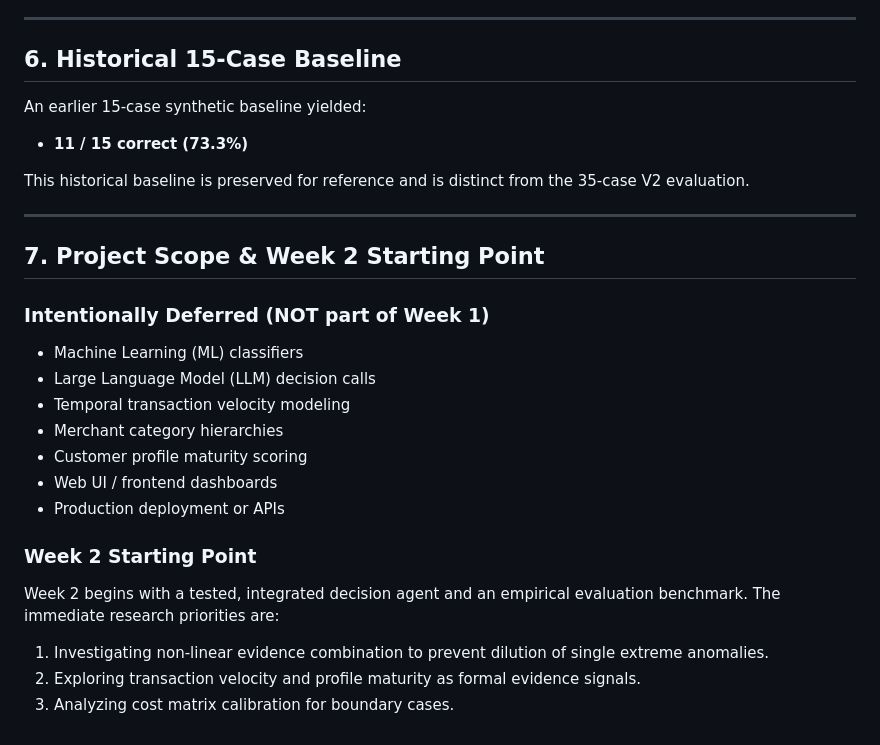
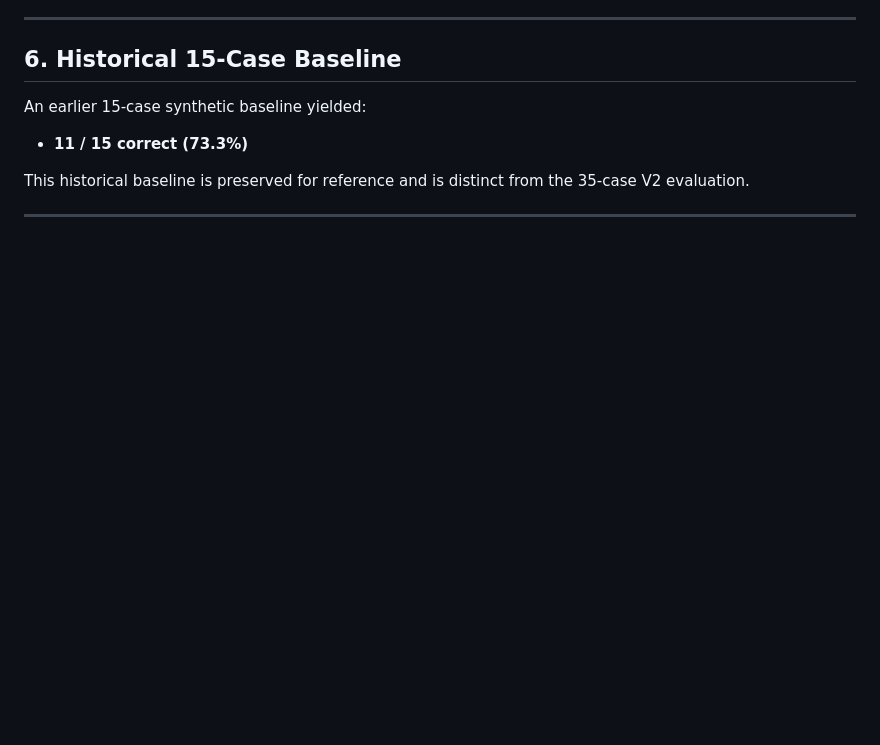
Before and after one commit to Rahulk448/Transaction-Agent, a Markdown page: README.md, the part around the change. GitHub-like rendering; blank space fills up the shorter version.

Commit message:
Remove Week 2 details from README
Removed project scope and Week 2 starting point sections from README.

```diff
--- a/README.md
+++ b/README.md
@@ -162,20 +162,3 @@ An earlier 15-case synthetic baseline yielded:
 This historical baseline is preserved for reference and is distinct from the 35-case V2 evaluation.
 
 ---
-
-## 7. Project Scope & Week 2 Starting Point
-
-### Intentionally Deferred (NOT part of Week 1)
-- Machine Learning (ML) classifiers
-- Large Language Model (LLM) decision calls
-- Temporal transaction velocity modeling
-- Merchant category hierarchies
-- Customer profile maturity scoring
-- Web UI / frontend dashboards
-- Production deployment or APIs
-
-### Week 2 Starting Point
-Week 2 begins with a tested, integrated decision agent and an empirical evaluation benchmark. The immediate research priorities are:
-1. Investigating non-linear evidence combination to prevent dilution of single extreme anomalies.
-2. Exploring transaction velocity and profile maturity as formal evidence signals.
-3. Analyzing cost matrix calibration for boundary cases.
```
